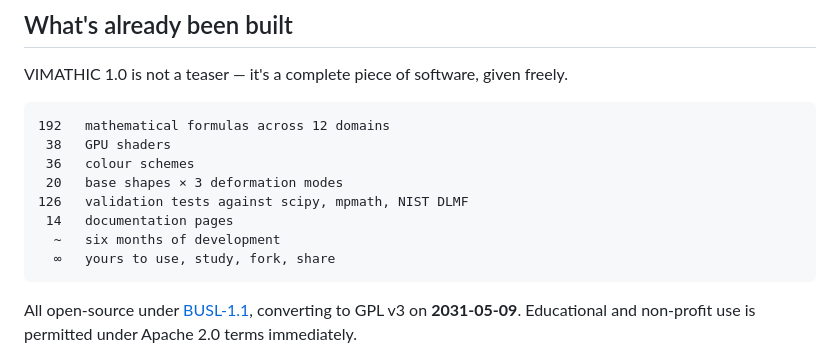
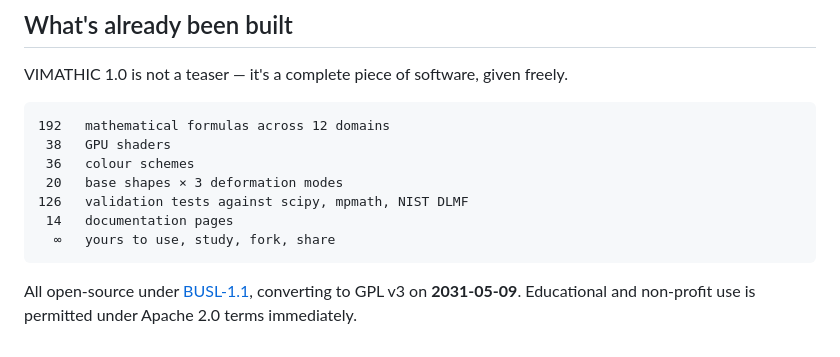
Before and after one commit to vimathic/vimathic, a Markdown page: documents/roadmap.md, the part around the change. Rendered like a GitHub page.

Commit message:
docs(roadmap): remove development-duration mention
Replace the project-time claim with focus on what's been built.
Project duration is not relevant to users; the artefact is.

```diff
--- a/documents/roadmap.md
+++ b/documents/roadmap.md
@@ -66,7 +66,6 @@ given freely.
  20   base shapes × 3 deformation modes
 126   validation tests against scipy, mpmath, NIST DLMF
  14   documentation pages
-  ~   six months of development
   ∞   yours to use, study, fork, share
 </pre>
 
```
